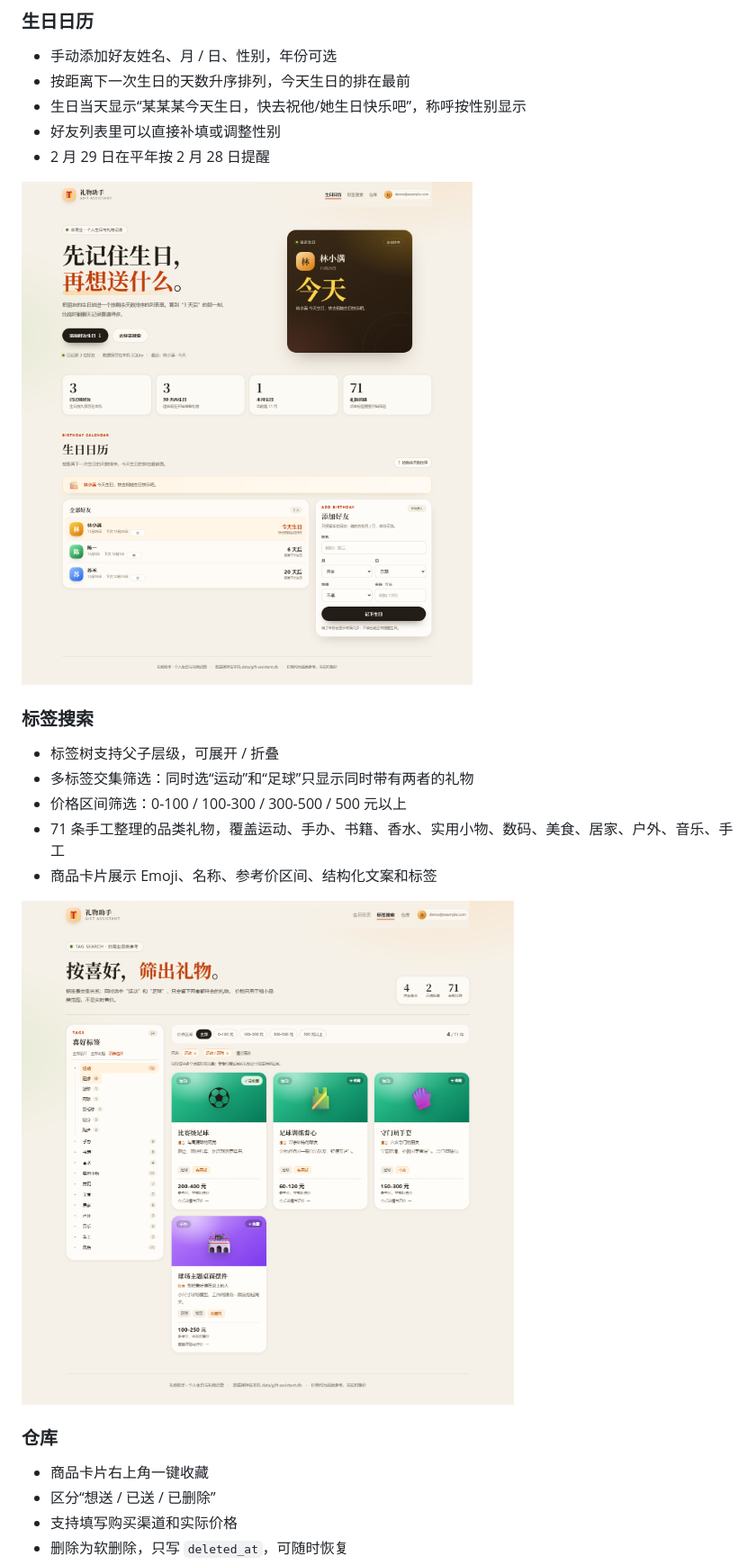
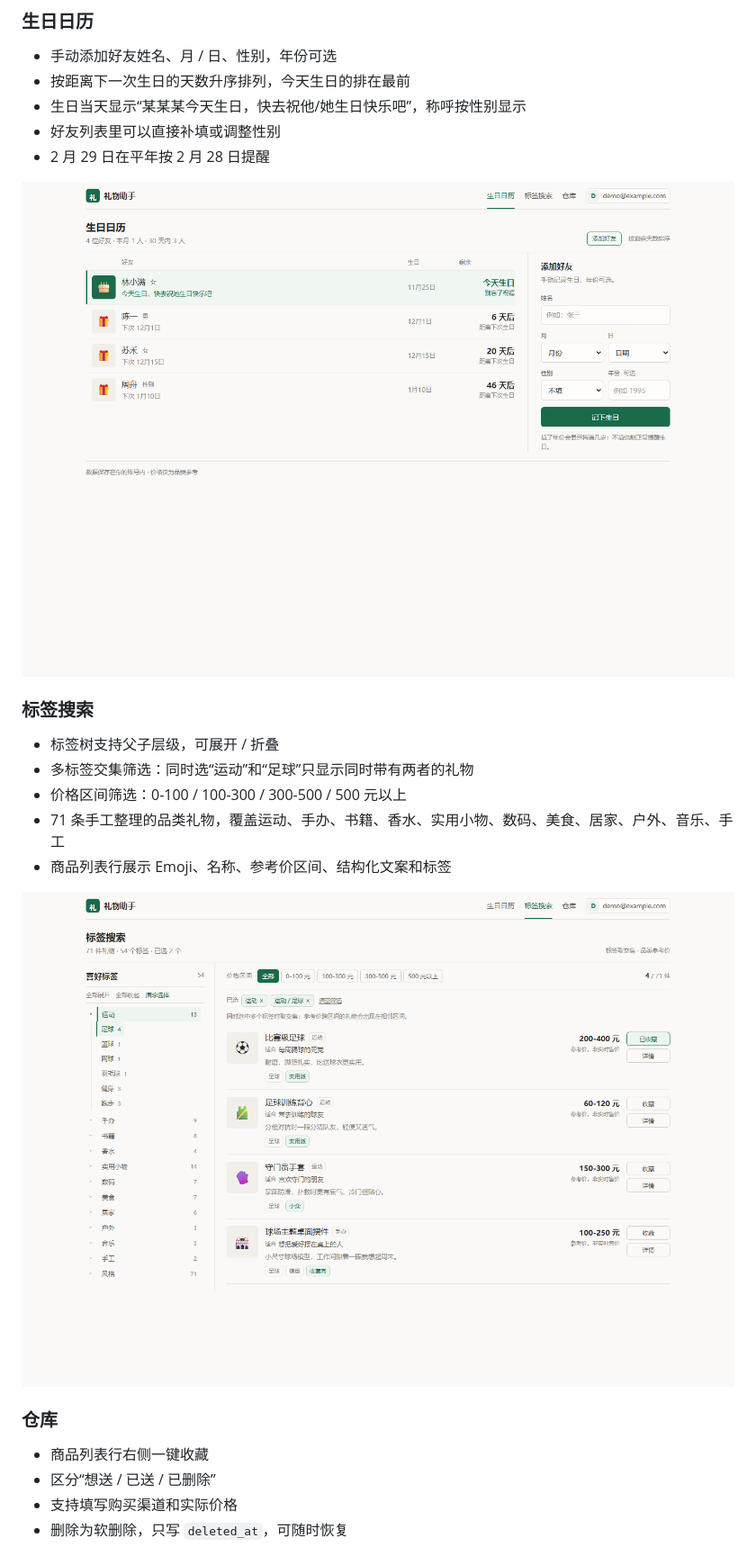
Before and after one commit to Hongbozhu22/birthday_assistant, a Markdown page: README.md, the part around the change. Shown at 90% size. Drawn GitHub-style; pictures changed too: docs/screenshot-birthday.png, docs/screenshot-search.png.

```diff
--- a/README.md
+++ b/README.md
@@ -39,13 +39,13 @@
 - 多标签交集筛选：同时选“运动”和“足球”只显示同时带有两者的礼物
 - 价格区间筛选：0-100 / 100-300 / 300-500 / 500 元以上
 - 71 条手工整理的品类礼物，覆盖运动、手办、书籍、香水、实用小物、数码、美食、居家、户外、音乐、手工
-- 商品卡片展示 Emoji、名称、参考价区间、结构化文案和标签
+- 商品列表行展示 Emoji、名称、参考价区间、结构化文案和标签
 
 ![标签搜索](docs/screenshot-search.png)
 
 ### 仓库
 
-- 商品卡片右上角一键收藏
+- 商品列表行右侧一键收藏
 - 区分“想送 / 已送 / 已删除”
 - 支持填写购买渠道和实际价格
 - 删除为软删除，只写 `deleted_at`，可随时恢复
```
Also changed, not shown: docs/screenshot-detail.png, docs/screenshot-login.png, docs/screenshot-warehouse.png, 2 other files.
